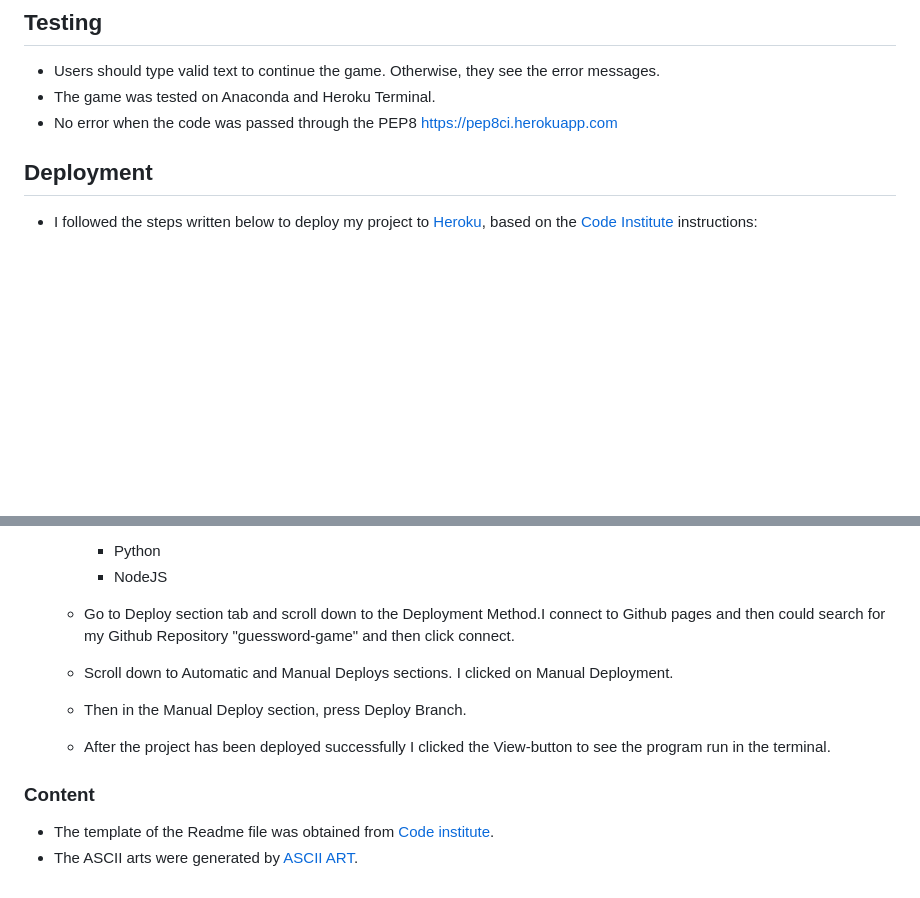
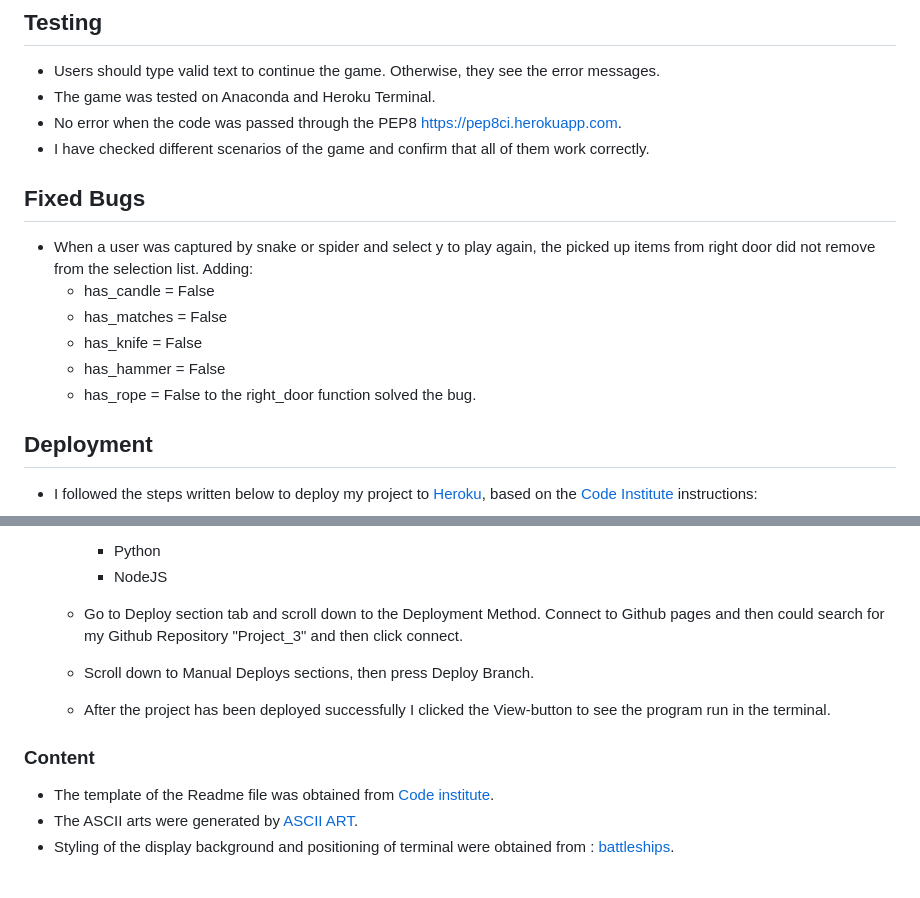
Before and after one commit to Code-Institute-Submissions/teman67-Project_3, a Markdown page: README.md, 2 parts joined by grey strips. Rendered like a GitHub page; blank space fills up the shorter version.

Commit message:
add fix bug to readme

```diff
--- a/README.md
+++ b/README.md
@@ -79,7 +79,18 @@ The live link can be found here - <https://adventure-game-python-59a69fd7bf52.he
 
 - Users should type valid text to continue the game. Otherwise, they see the error messages.
 - The game was tested on Anaconda and Heroku Terminal.
-- No error when the code was passed through the PEP8 <https://pep8ci.herokuapp.com>
+- No error when the code was passed through the PEP8 <https://pep8ci.herokuapp.com>.
+- I have checked different scenarios of the game and confirm that all of them work correctly.
+
+## Fixed Bugs
+
+- When a user was captured by snake or spider and select y to play again, the picked up items from right door did not remove from the selection list. Adding:
+  - has_candle = False
+  - has_matches = False
+  - has_knife = False
+  - has_hammer = False
+  - has_rope = False
+to the right_door function solved the bug.
 
 
 ## Deployment
@@ -110,11 +121,9 @@ The live link can be found here - <https://adventure-game-python-59a69fd7bf52.he
 
         - Python
         - NodeJS
-    - Go to Deploy section tab and scroll down to the Deployment Method.I connect to Github pages and then could search for my Github Repository "guessword-game" and then click connect.
+    - Go to Deploy section tab and scroll down to the Deployment Method. Connect to Github pages and then could search for my Github Repository "Project_3" and then click connect.
 
-    - Scroll down to Automatic and Manual Deploys sections. I clicked on Manual Deployment.
-
-    - Then in the Manual Deploy section, press Deploy Branch.
+    - Scroll down to Manual Deploys sections, then press Deploy Branch.
 
     - After the project has been deployed successfully I clicked the View-button to see the program run in the terminal.
 
@@ -122,3 +131,4 @@ The live link can be found here - <https://adventure-game-python-59a69fd7bf52.he
 
 - The template of the Readme file was obtained from [Code institute](https://github.com/Code-Institute-Org/python-essentials-template).
 - The ASCII arts were generated by [ASCII ART](https://www.asciiart.eu/text-to-ascii-art).
+- Styling of the display background and positioning of terminal were obtained from : [battleships](https://github.com/dnlbowers/battleships/blob/main/views/layout.html).
```
